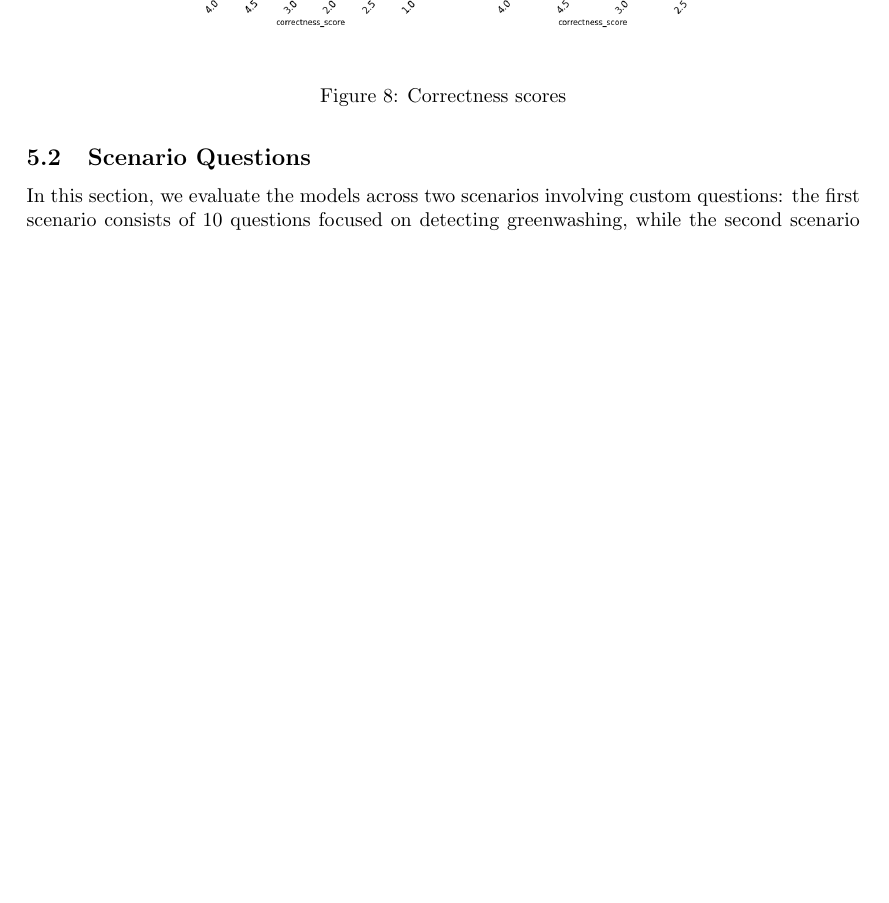
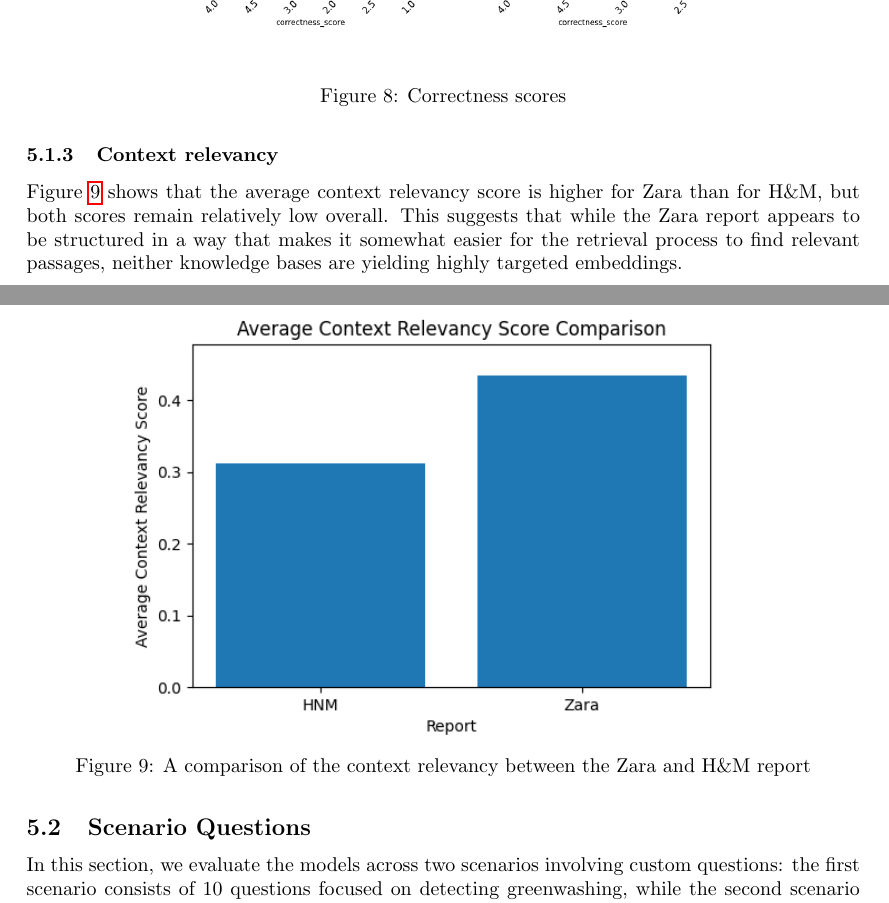
Before and after one commit to avhou/CSAI-groepswerk, a LaTeX document (report/report.tex): part of page 12 of 17 before the commit and two parts of pages 12 and 13 of 18 after it, the two joined at a grey line, cut so that both start at the same text, the shorter picture padded with empty space. Compiled offline with pdfLaTeX.

Commit message:
feat: add context relevancy comparison

```diff
--- a/report/report.tex
+++ b/report/report.tex
@@ -346,7 +346,14 @@
     \caption{Correctness scores}
     \label{fig:image_label}
 \end{figure}
-
+\subsubsection{Context relevancy}
+Figure \ref{fig:image_label} shows that the average context relevancy score is higher for Zara than for H\&M, but both scores remain relatively low overall. This suggests that while the Zara report appears to be structured in a way that makes it somewhat easier for the retrieval process to find relevant passages, neither knowledge bases are yielding highly targeted embeddings.
+\begin{figure}[H]
+    \centering
+    \includegraphics[width=0.8\textwidth]{./images/context_relevancy_comp.png}
+    \caption{A comparison of the context relevancy between the Zara and H\&M report}
+    \label{fig:image_label}
+\end{figure}
 \subsection{Scenario Questions}
 In this section, we evaluate the models across two scenarios involving custom questions:
 the first scenario consists of 10 questions focused on detecting greenwashing,
```
Also changed, not shown: report/images/context_relevancy_comp.png (added), report/report.tex (2 more changed lines), 2 other files.
